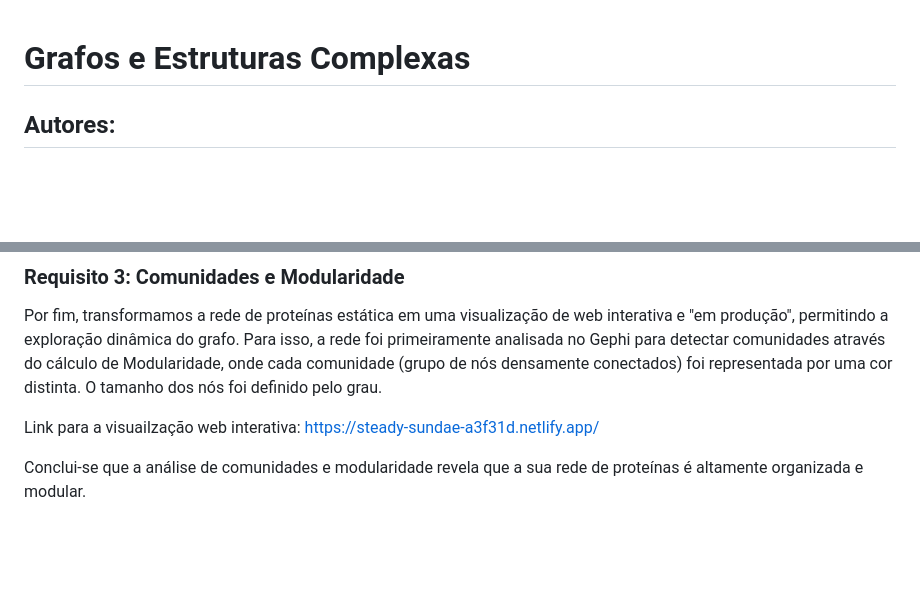
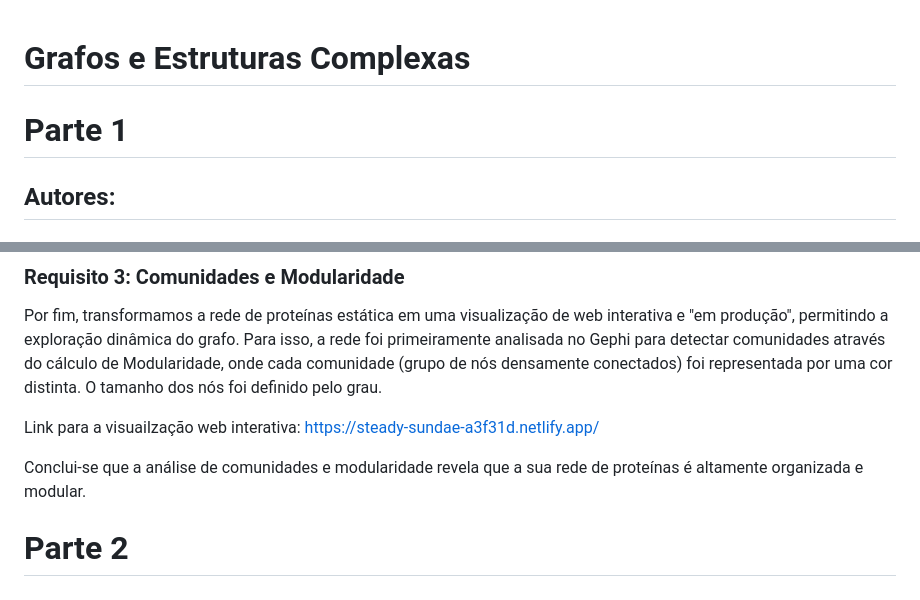
Before and after one commit to MauricioMatheus/Data_Structures_2_Final_Project, a Markdown page: README.md, 2 parts joined by grey strips. Rendered like a GitHub page; blank space fills up the shorter version.

```diff
--- a/README.md
+++ b/README.md
@@ -1,4 +1,8 @@
 # Grafos e Estruturas Complexas
+
+# Parte 1
+
+
 
 ## Autores:
 ### • Lucas Garcia Costa
@@ -72,3 +76,5 @@ Por fim, transformamos a rede de proteínas estática em uma visualização de w
 Link para a visuailzação web interativa: https://steady-sundae-a3f31d.netlify.app/
 
 Conclui-se que a análise de comunidades e modularidade revela que a sua rede de proteínas é altamente organizada e modular.
+
+# Parte 2
```
